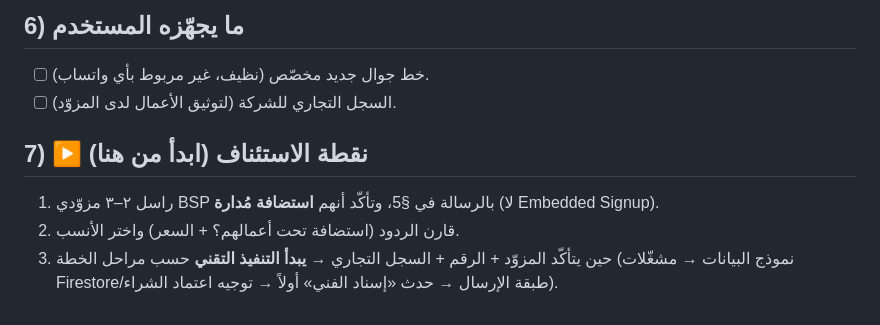
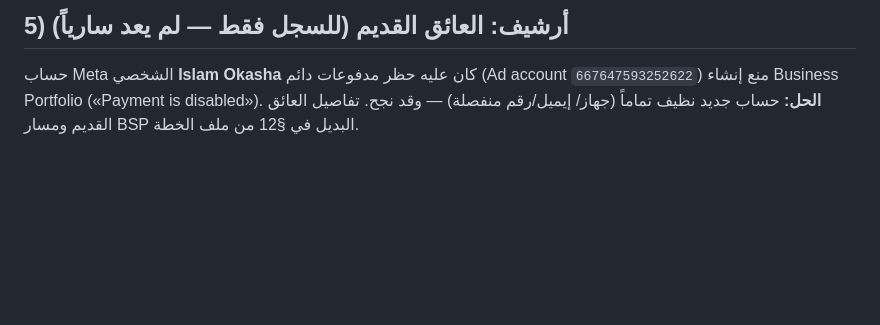
Before and after one commit to islamokasha1-cloud/Fast-buildings-maintenance-, a Markdown page: docs/whatsapp-notifications-STATUS.md, the part around one of its changes. GitHub-like rendering; blank space fills up the shorter version.

```diff
--- a/docs/whatsapp-notifications-STATUS.md
+++ b/docs/whatsapp-notifications-STATUS.md
@@ -47,10 +68,5 @@
 
-## 6) ما يجهّزه المستخدم
-- [ ] خط جوال جديد مخصّص (نظيف، غير مربوط بأي واتساب).
-- [ ] السجل التجاري للشركة (لتوثيق الأعمال لدى المزوّد).
-
-## 7) ▶️ نقطة الاستئناف (ابدأ من هنا)
-1. راسل ٢–٣ مزوّدي BSP بالرسالة في §5، وتأكّد أنهم **استضافة مُدارة** (لا Embedded Signup).
-2. قارن الردود (استضافة تحت أعمالهم؟ + السعر) واختر الأنسب.
-3. حين يتأكّد المزوّد + الرقم + السجل التجاري → **يبدأ التنفيذ التقني** حسب مراحل الخطة
-   (نموذج البيانات → مشغّلات Firestore/طبقة الإرسال → حدث «إسناد الفني» أولاً → توجيه اعتماد الشراء).
+## 5) أرشيف: العائق القديم (للسجل فقط — لم يعد سارياً)
+حساب Meta الشخصي **Islam Okasha** كان عليه حظر مدفوعات دائم (Ad account `667647593252622`)
+منع إنشاء Business Portfolio («Payment is disabled»). **الحل:** حساب جديد نظيف تماماً (جهاز/
+إيميل/رقم منفصلة) — وقد نجح. تفاصيل العائق القديم ومسار BSP البديل في §12 من ملف الخطة.
```
Also changed, not shown: other parts of docs/whatsapp-notifications-STATUS.md (+45 -24 lines).
